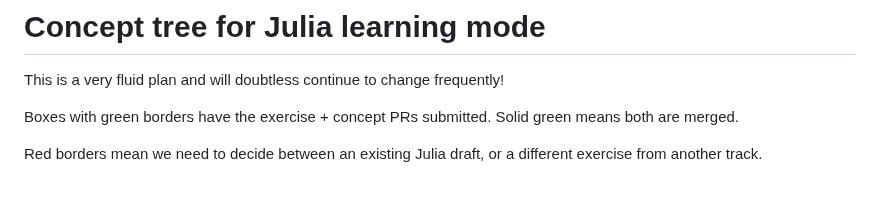
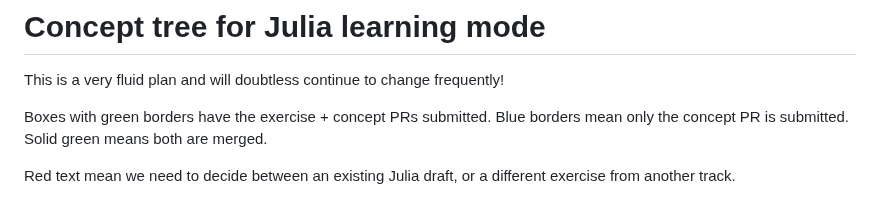
Before and after one commit to colinleach/learning-track-doodles, a Markdown page: julia/flowchart.md, the part around one of its changes. Rendered like a GitHub page.

Commit message:
improved flowchart

````diff
--- a/julia/flowchart.md
+++ b/julia/flowchart.md
@@ -6,9 +6,10 @@ This is a very fluid plan and will doubtless continue to change frequently!
 Others marked `??` with red borders can probably fork something suitable from other tracks (TODO). -->
 
 Boxes with green borders have the exercise + concept PRs submitted.
+Blue borders mean only the concept PR is submitted.
 Solid green means both are merged.
 
-Red borders mean we need to decide between an existing Julia draft, or a different exercise from another track.
+Red text mean we need to decide between an existing Julia draft, or a different exercise from another track.
 
 ```mermaid
 graph TD
````
Also changed, not shown: other parts of julia/flowchart.md (+39 -33 lines).
